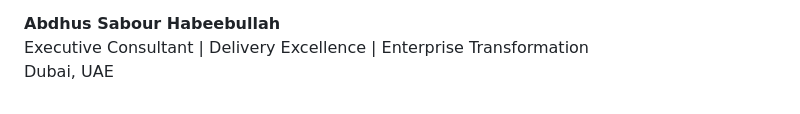
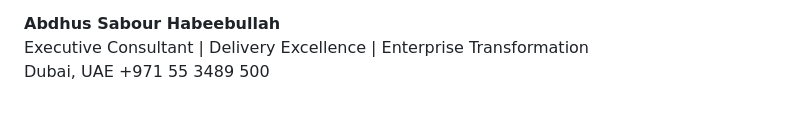
Before and after one commit to abdhus-SAFE/abdhus-SAFE, a Markdown page: README.md, the part around the change. Drawn GitHub-style.

Commit message:
Update contact information in README

```diff
--- a/README.md
+++ b/README.md
@@ -248,3 +248,4 @@ Practical guidance in project management, Agile, PMP®, leadership, and career p
 **Abdhus Sabour Habeebullah**
 Executive Consultant | Delivery Excellence | Enterprise Transformation
 Dubai, UAE
++971 55 3489 500
```
